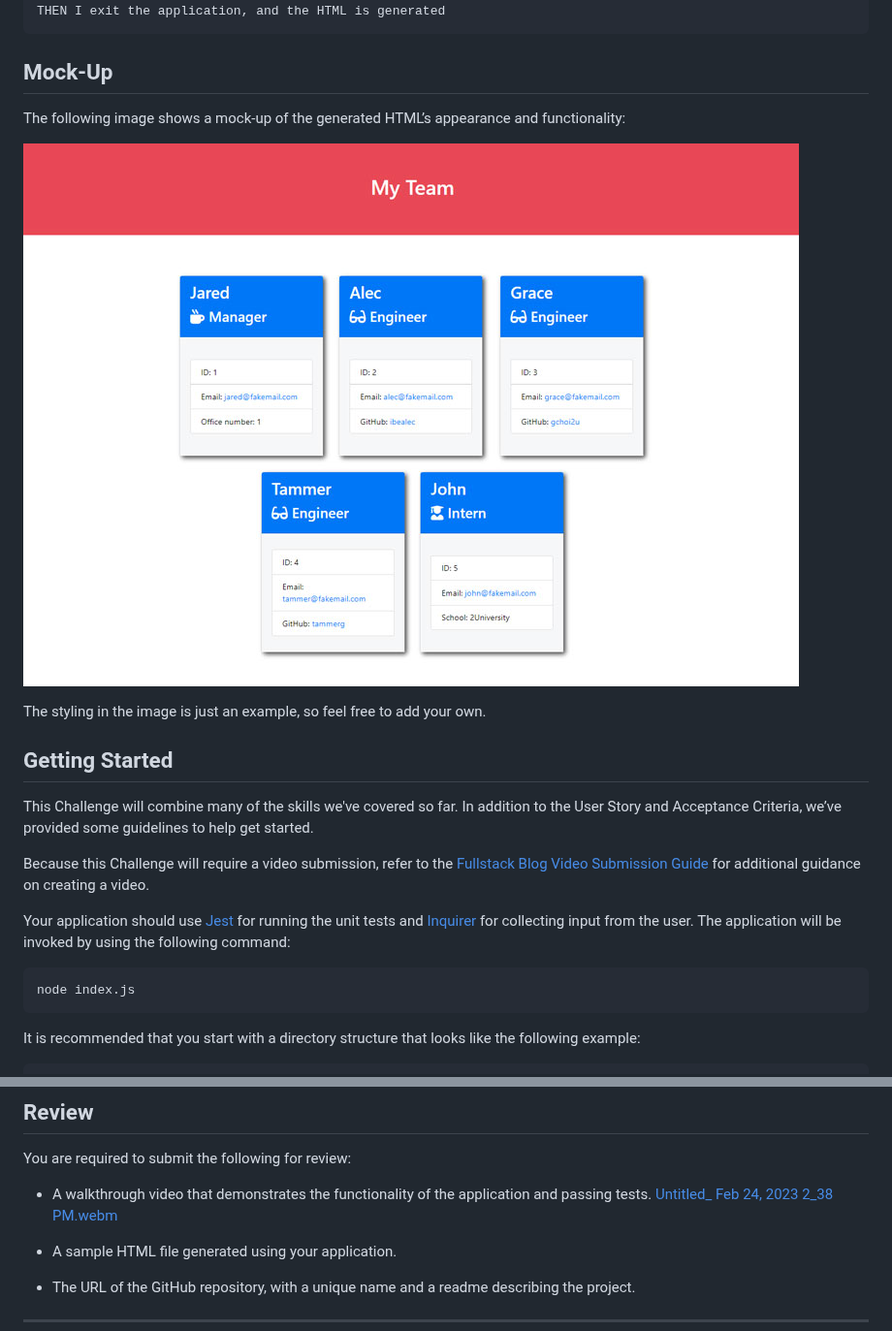
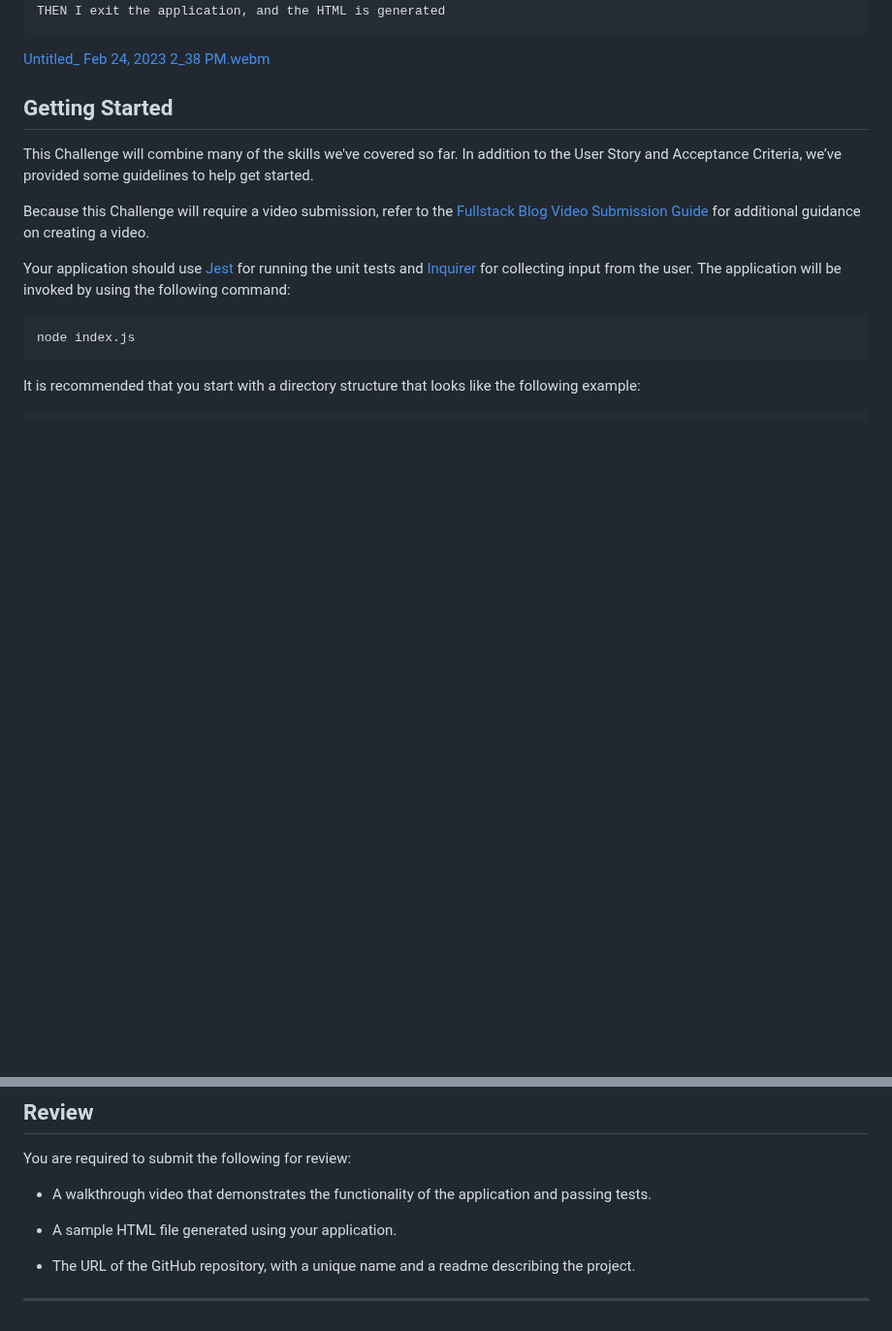
Before and after one commit to knoxjess/Team-Profile-Generator, a Markdown page: README.md, 2 parts joined by grey strips. Shown at 97% size. GitHub-like rendering; blank space fills up the shorter version.

````diff
--- a/README.md
+++ b/README.md
@@ -42,13 +42,7 @@ WHEN I decide to finish building my team
 THEN I exit the application, and the HTML is generated
 ```
 
-## Mock-Up
-
-The following image shows a mock-up of the generated HTML’s appearance and functionality:
-
-![HTML webpage titled “My Team” features five boxes listing employee names, titles, and other key info.](./Assets/10-object-oriented-programming-homework-demo.png)
-
-The styling in the image is just an example, so feel free to add your own.
+[Untitled_ Feb 24, 2023 2_38 PM.webm](https://user-images.githubusercontent.com/110634800/221287891-3c45b651-6ab2-445b-ae8a-1cdf6b851eab.webm)
 
 ## Getting Started
 
@@ -184,7 +178,7 @@ This Challenge is graded based on the following criteria:
 You are required to submit the following for review:
 
 * A walkthrough video that demonstrates the functionality of the application and passing tests.
-[Untitled_ Feb 24, 2023 2_38 PM.webm](https://user-images.githubusercontent.com/110634800/221287566-6c2be953-9b10-4820-ab78-ab425bca0bc3.webm)
+
 
 * A sample HTML file generated using your application.
 
````
